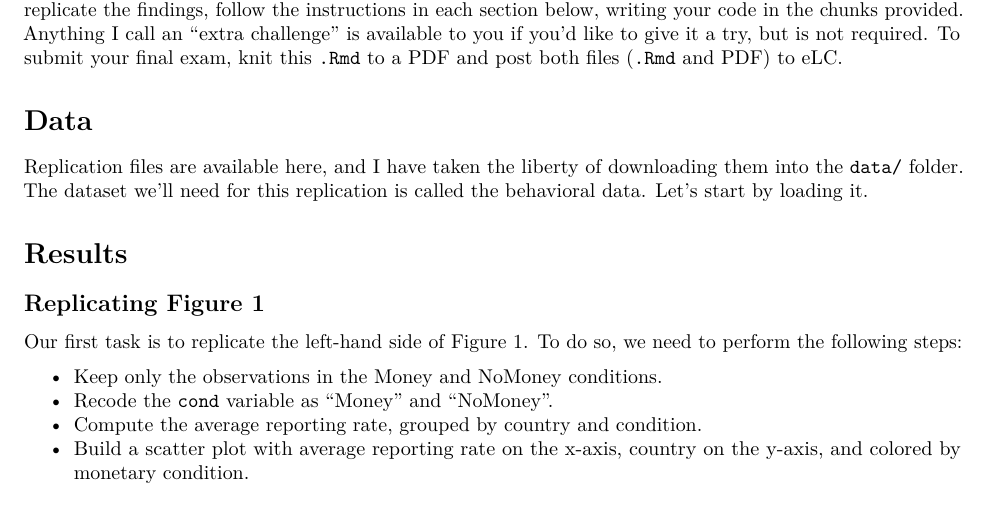
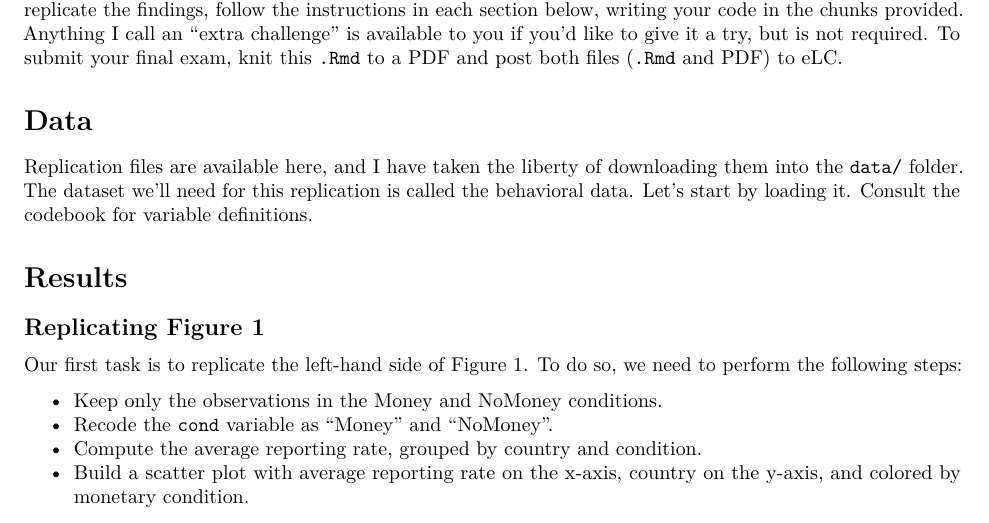
Before and after one commit to joeornstein/POLS-7012, an R Markdown document (final-exam/final-exam.Rmd): part of page 1 of 3, cut so that both start at the same text. Rendered offline with R 4.5, knitr and Pandoc, then LaTeX, with nearby package versions; drawn as R Markdown's standard PDF in place of the format the file asks for.

Commit message:
add codebook reference to data section

````diff
--- a/final-exam/final-exam.Rmd
+++ b/final-exam/final-exam.Rmd
@@ -32,7 +32,7 @@ Before you begin, skim over the paper and its Supplementary Materials, included
 
 # Data
 
-Replication files are available [here](https://dataverse.harvard.edu/dataverse/honesty), and I have taken the liberty of downloading them into the `data/` folder. The dataset we'll need for this replication is called the behavioral data. Let's start by loading it.
+Replication files are available [here](https://dataverse.harvard.edu/dataverse/honesty), and I have taken the liberty of downloading them into the `data/` folder. The dataset we'll need for this replication is called the behavioral data. Let's start by loading it. Consult the codebook for variable definitions.
 
 ```{r load data}
 
````
